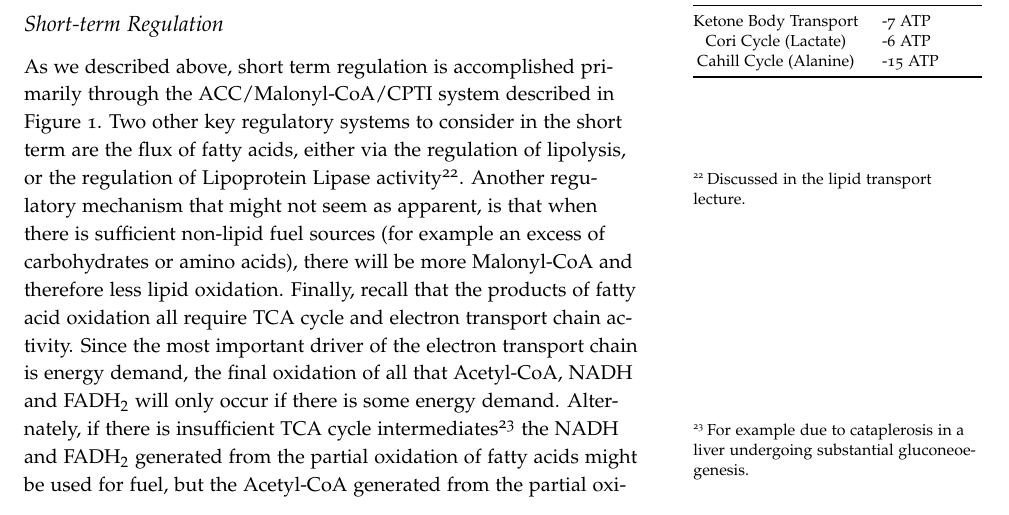
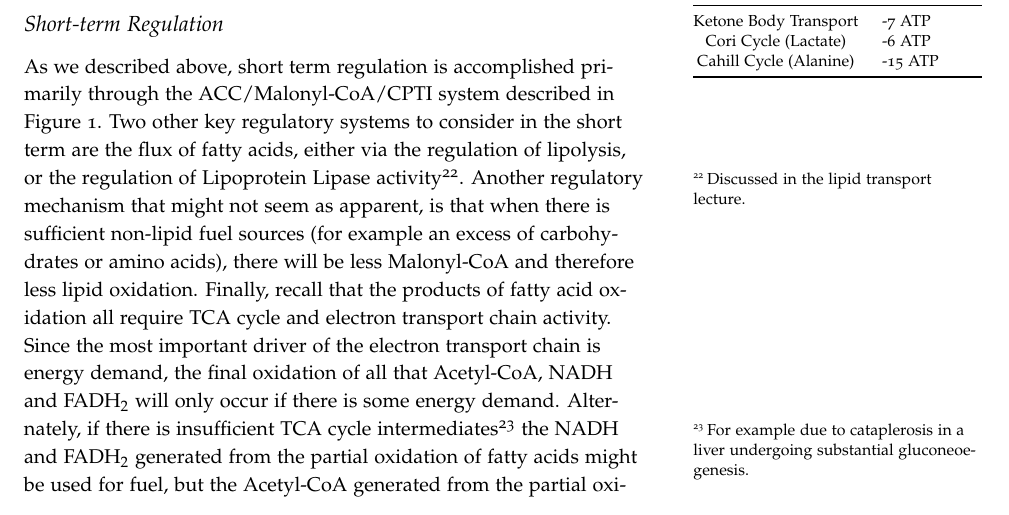
Before and after one commit to detricksnyder/TeachingLectures, a LaTeX document (Michigan/NUTR630/Handouts/lipid-catabolism.tex): part of page 7 of 8, cut so that both start at the same text. Compiled offline with pdfLaTeX.

Commit message:
Fixed typo on role of malonyl-coA

```diff
--- a/Michigan/NUTR630/Handouts/lipid-catabolism.tex
+++ b/Michigan/NUTR630/Handouts/lipid-catabolism.tex
@@ -191,7 +191,7 @@ Cahill Cycle (Alanine)       & -15 ATP \\ \bottomrule
 
 \subsection{Short-term Regulation}
 
-As we described above, short term regulation is accomplished primarily through the ACC/Malonyl-CoA/CPTI system described in Figure \ref{fig:acc}.  Two other key regulatory systems to consider in the short term are the flux of fatty acids, either via the regulation of lipolysis, or the regulation of Lipoprotein Lipase activity\sidenote{Discussed in the lipid transport lecture.}.  Another regulatory mechanism that might not seem as apparent, is that when there is sufficient non-lipid fuel sources (for example an excess of carbohydrates or amino acids), there will be more Malonyl-CoA and therefore less lipid oxidation.  Finally, recall that the products of fatty acid oxidation all require TCA cycle and electron transport chain activity.  Since the most important driver of the electron transport chain is energy demand, the final oxidation of all that Acetyl-CoA, NADH and FADH$_2$ will only occur if there is some energy demand.   Alternately, if there is insufficient TCA cycle intermediates\sidenote{For example due to cataplerosis in a liver undergoing substantial gluconeoegenesis.} the NADH and FADH$_2$ generated from the partial oxidation of fatty acids might be used for fuel, but the Acetyl-CoA generated from the partial oxidation of fatty acids will undergo ketogenesis for transport to other tissues.
+As we described above, short term regulation is accomplished primarily through the ACC/Malonyl-CoA/CPTI system described in Figure \ref{fig:acc}.  Two other key regulatory systems to consider in the short term are the flux of fatty acids, either via the regulation of lipolysis, or the regulation of Lipoprotein Lipase activity\sidenote{Discussed in the lipid transport lecture.}.  Another regulatory mechanism that might not seem as apparent, is that when there is sufficient non-lipid fuel sources (for example an excess of carbohydrates or amino acids), there will be less Malonyl-CoA and therefore less lipid oxidation.  Finally, recall that the products of fatty acid oxidation all require TCA cycle and electron transport chain activity.  Since the most important driver of the electron transport chain is energy demand, the final oxidation of all that Acetyl-CoA, NADH and FADH$_2$ will only occur if there is some energy demand.   Alternately, if there is insufficient TCA cycle intermediates\sidenote{For example due to cataplerosis in a liver undergoing substantial gluconeoegenesis.} the NADH and FADH$_2$ generated from the partial oxidation of fatty acids might be used for fuel, but the Acetyl-CoA generated from the partial oxidation of fatty acids will undergo ketogenesis for transport to other tissues.
 
 \subsection{Transcriptional Adaptations for Fatty Acid Oxidation}
 
```
Also changed, not shown: Michigan/NUTR630/Handouts/lipid-catabolism.pdf, 1 other file.
